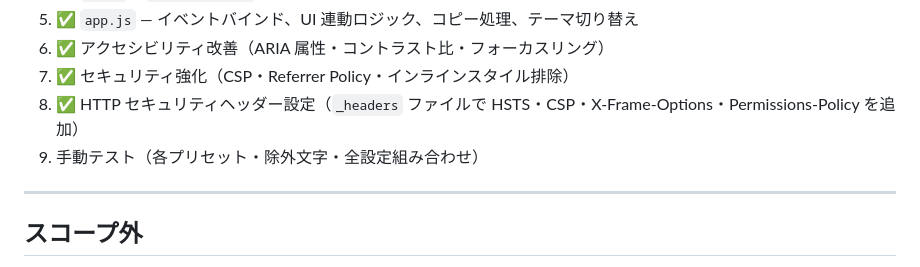
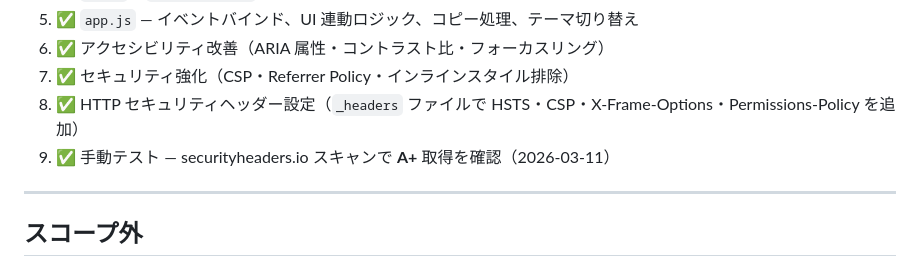
Before and after one commit to rocket-martue/password-generator, a Markdown page: .docs/plan-passwordGenerator.prompt.md, the part around the change. Drawn GitHub-style.

```diff
--- a/.docs/plan-passwordGenerator.prompt.md
+++ b/.docs/plan-passwordGenerator.prompt.md
@@ -122,7 +122,7 @@ password-generator/
 6. ✅ アクセシビリティ改善（ARIA 属性・コントラスト比・フォーカスリング）
 7. ✅ セキュリティ強化（CSP・Referrer Policy・インラインスタイル排除）
 8. ✅ HTTP セキュリティヘッダー設定（`_headers` ファイルで HSTS・CSP・X-Frame-Options・Permissions-Policy を追加）
-9. 手動テスト（各プリセット・除外文字・全設定組み合わせ）
+9. ✅ 手動テスト — securityheaders.io スキャンで **A+** 取得を確認（2026-03-11）
 
 ---
 
```
Also changed, not shown: README.md (+5 -0 lines).
